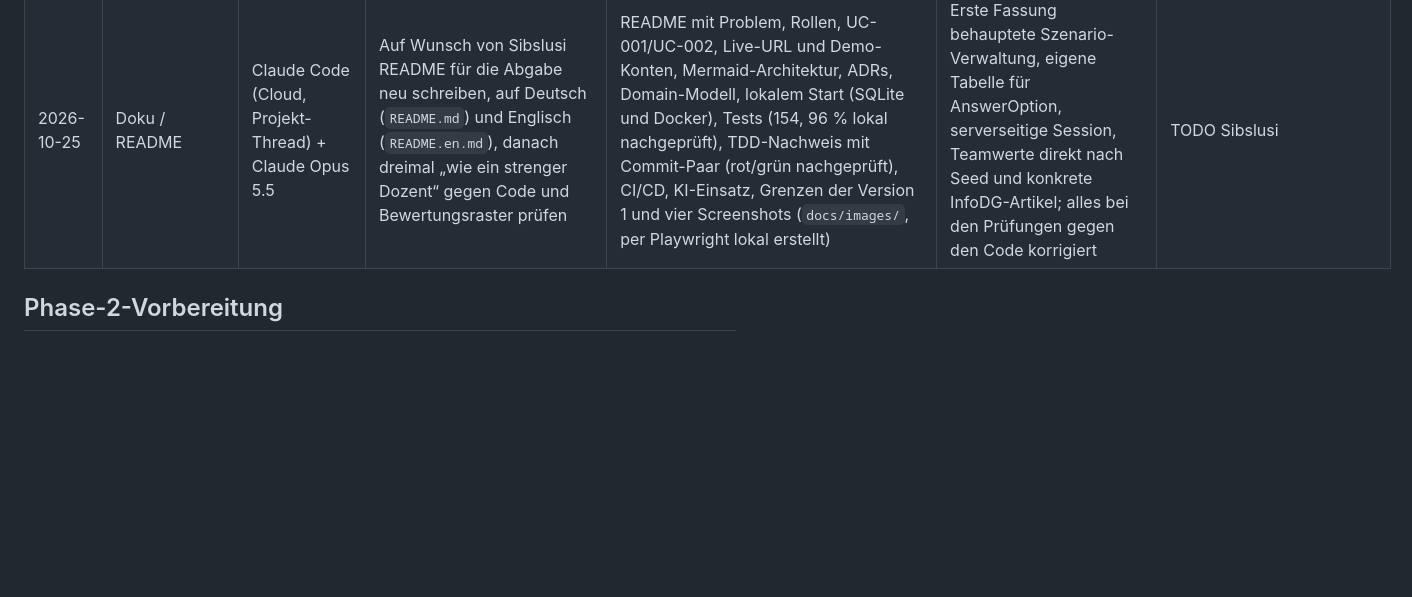
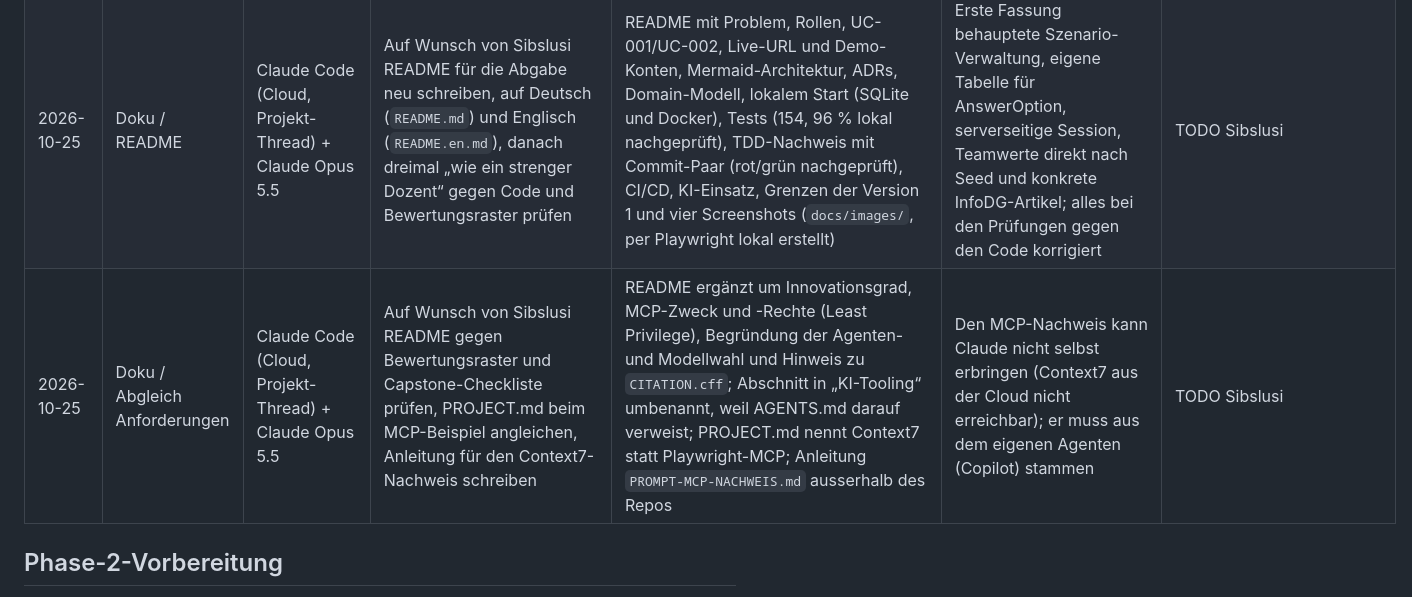
Before and after one commit to sibslusi/Project-AIAssisted, a Markdown page: docs/AI-LOG.md, the part around the change. GitHub-like rendering; blank space fills up the shorter version.

Commit message:
docs: AI-LOG-Eintrag zum Abgleich mit den Anforderungen
Co-Authored-By: Claude Opus 5.5 (1M context) <noreply@anthropic.com>
Claude-Session: https://claude.ai/code/session_0177z5uvbA8iJFB3sXPfeYVM

```diff
--- a/docs/AI-LOG.md
+++ b/docs/AI-LOG.md
@@ -68,6 +68,7 @@ Pro Agenten-Sitzung ein kurzer Eintrag. Daraus entsteht am Schluss die Reflexion
 | 2026-10-22 | Phase 4 / CI/CD (Vorbereitung Phase 5) | Claude Code (Cloud, Projekt-Thread) + Claude Opus 5.5 | Auf Wunsch von Sibslusi direkt umgesetzt statt mit Codex: Teil A aus PHASE-4-5-PROMPT-CICD.md (Smoke-Test, Version, Seed im Image, ci.yml, release.yml, cd.yml). | `scripts/smoke_test.py` mit 12 Unit-Tests (TDD), `/health` mit `APP_VERSION`, Dockerfile mit Seed-Daten und `RUN_SEED`, `ci.yml` mit Coverage 90 %, `ruff format --check`, pip-audit, Postgres-Job (`alembic check`, Seed zweimal) und Docker-Build, `release.yml` (Image testen, dann GHCR, Release, CD per Digest), `cd.yml` + `scripts/deploy.sh`, ADR-006, PROJECT.md und README. Der lokale Docker-Test mit PostgreSQL deckte zwei Fehler auf, die SQLite verdeckte: Seed-Reihenfolge (Fremdschlüssel) und eine Scheinänderung in `alembic check`; beide mit Test bzw. CI-Job behoben. 154 Tests, 96 %. | Code-Arbeit lief nicht über den eigenen Agenten. Schritt 0 (Plan und Warten auf OK) entfiel, weil Sibslusi den Start von Phase 4 freigab und das Zielbild im Prompt schon entschieden war. Neon, Render und GitHub-Environment richtet Sibslusi selbst ein. | TODO Sibslusi |
 | 2026-10-22 | Phase 4 / Strenge Prüfung und Release v0.1.0 | Claude Code (Cloud, Projekt-Thread) + Claude Opus 5.5 | Auf Wunsch von Sibslusi Phase 4 zweimal streng gegen Skill, Quality Gate und Capstone-Checkliste prüfen, Lücken schliessen, ersten Release begleiten. | Erste Prüfung: E2E-Tests liefen nicht gegen das gebaute Image, und `docker compose up` lud keine Demo-Daten; beides auf PR #16 behoben (E2E im Image gegen PostgreSQL in `release.yml`, `RUN_SEED` in Compose, GHCR-Label). Release `v0.1.0` grün: 35 E2E im Image, Smoke-Test, Image in GHCR, GitHub-Release. Zweite Prüfung auf frischem Checkout von `main`: alle Checks grün, Doku nachgeführt (TASKS-Nachweis, Playwright-Auslassung, PROJECT.md-Befehle). | Claude meldete Phase 4 zuerst als fertig, obwohl `release.yml` nie gelaufen war und E2E nicht gegen den Container lief; erst die Rückfrage von Sibslusi führte zur strengen Prüfung. Den Tag musste Sibslusi selbst pushen, weil Claude in der Cloud keine Tags pushen darf. | TODO Sibslusi |
 | 2026-10-25 | Doku / README | Claude Code (Cloud, Projekt-Thread) + Claude Opus 5.5 | Auf Wunsch von Sibslusi README für die Abgabe neu schreiben, auf Deutsch (`README.md`) und Englisch (`README.en.md`), danach dreimal „wie ein strenger Dozent“ gegen Code und Bewertungsraster prüfen | README mit Problem, Rollen, UC-001/UC-002, Live-URL und Demo-Konten, Mermaid-Architektur, ADRs, Domain-Modell, lokalem Start (SQLite und Docker), Tests (154, 96 % lokal nachgeprüft), TDD-Nachweis mit Commit-Paar (rot/grün nachgeprüft), CI/CD, KI-Einsatz, Grenzen der Version 1 und vier Screenshots (`docs/images/`, per Playwright lokal erstellt) | Erste Fassung behauptete Szenario-Verwaltung, eigene Tabelle für AnswerOption, serverseitige Session, Teamwerte direkt nach Seed und konkrete InfoDG-Artikel; alles bei den Prüfungen gegen den Code korrigiert | TODO Sibslusi |
+| 2026-10-25 | Doku / Abgleich Anforderungen | Claude Code (Cloud, Projekt-Thread) + Claude Opus 5.5 | Auf Wunsch von Sibslusi README gegen Bewertungsraster und Capstone-Checkliste prüfen, PROJECT.md beim MCP-Beispiel angleichen, Anleitung für den Context7-Nachweis schreiben | README ergänzt um Innovationsgrad, MCP-Zweck und -Rechte (Least Privilege), Begründung der Agenten- und Modellwahl und Hinweis zu `CITATION.cff`; Abschnitt in „KI-Tooling“ umbenannt, weil AGENTS.md darauf verweist; PROJECT.md nennt Context7 statt Playwright-MCP; Anleitung `PROMPT-MCP-NACHWEIS.md` ausserhalb des Repos | Den MCP-Nachweis kann Claude nicht selbst erbringen (Context7 aus der Cloud nicht erreichbar); er muss aus dem eigenen Agenten (Copilot) stammen | TODO Sibslusi |
 
 ## Phase-2-Vorbereitung
 
```
